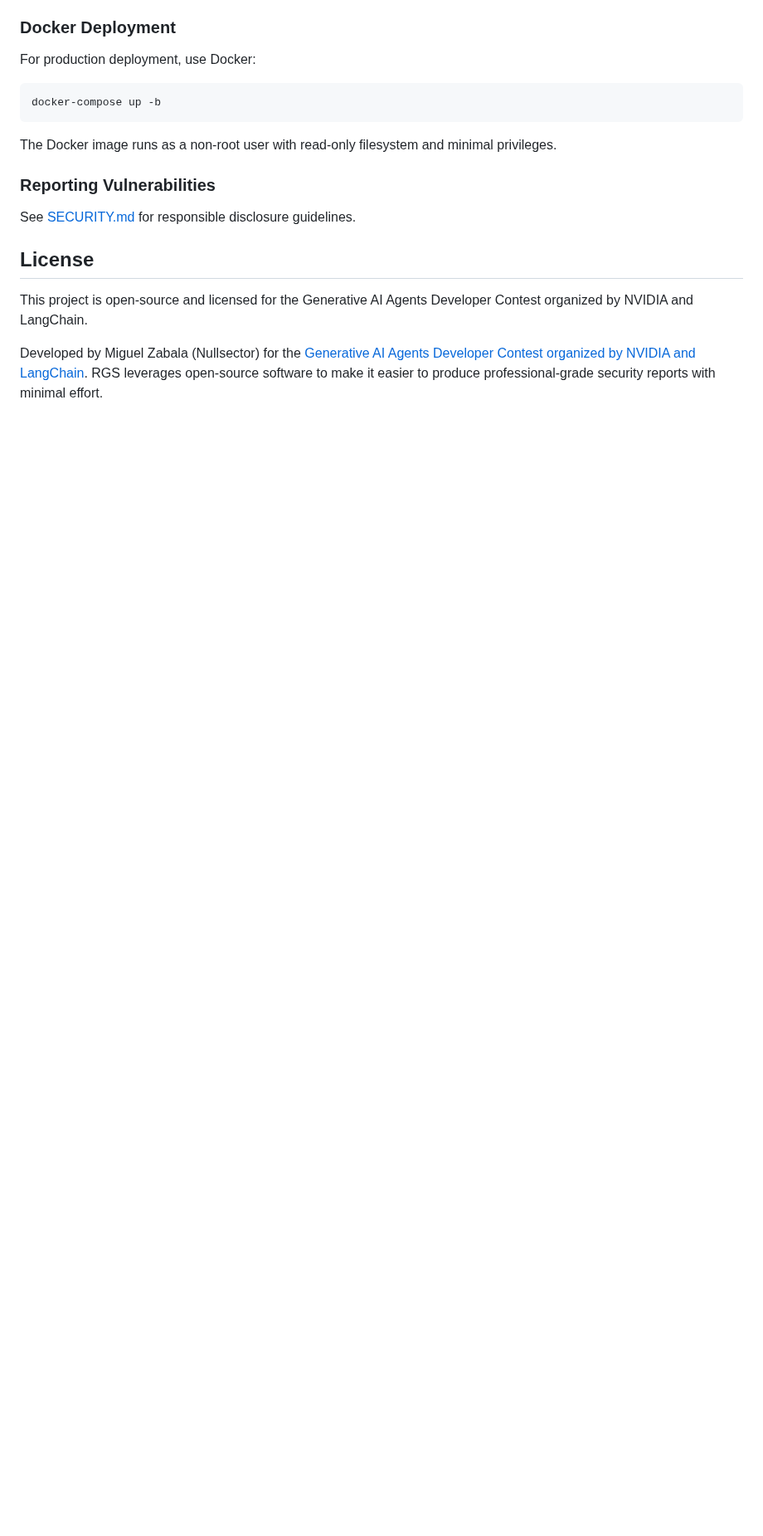
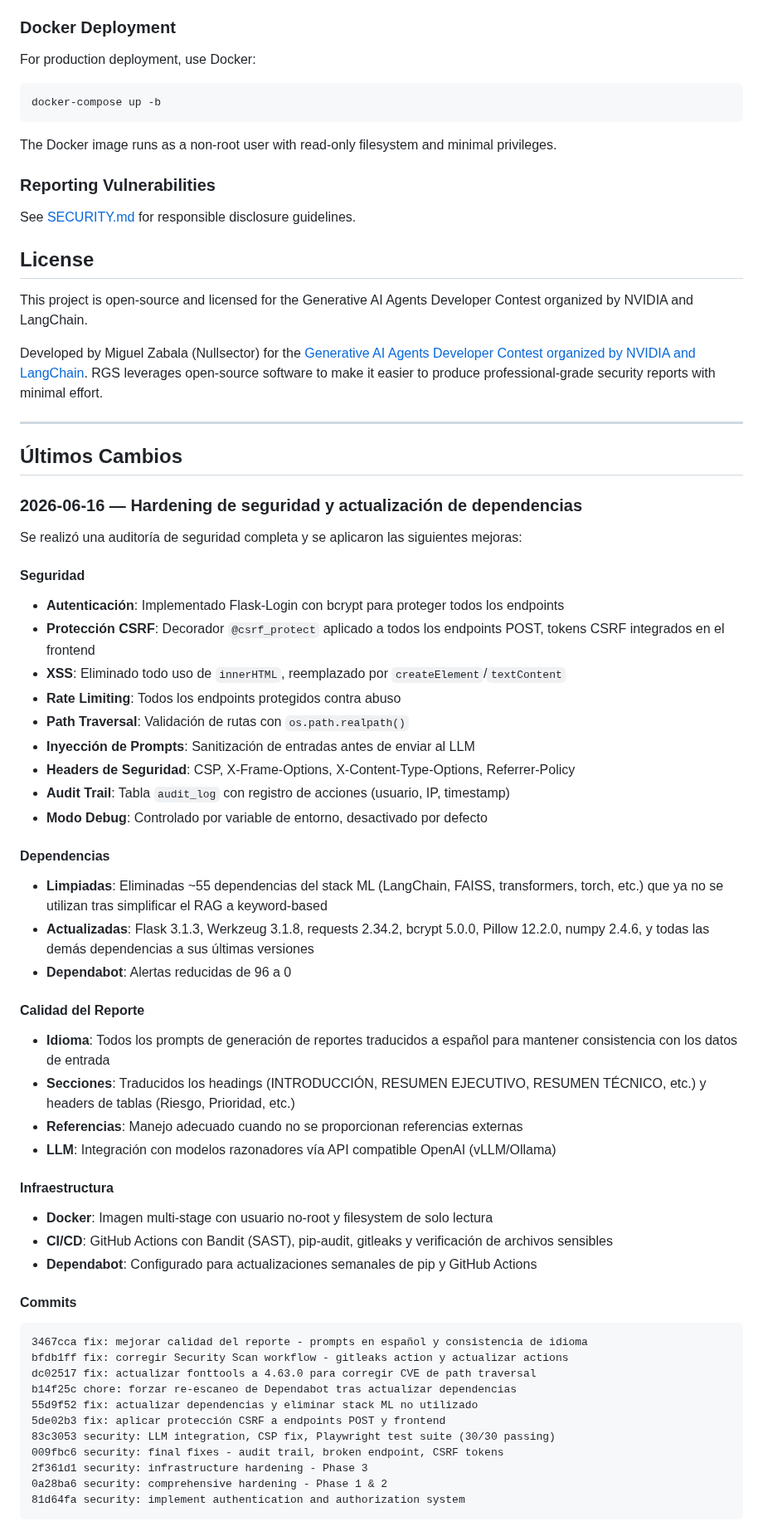
Before and after one commit to MangelZabalaDevelop/RGS, a Markdown page: README.md, the part around the change. Shown at 83% size. Drawn GitHub-style; blank space fills up the shorter version.

Commit message:
docs: agregar seccion de ultimos cambios al README en espanol

````diff
--- a/README.md
+++ b/README.md
@@ -228,3 +228,54 @@ See [SECURITY.md](SECURITY.md) for responsible disclosure guidelines.
 This project is open-source and licensed for the Generative AI Agents Developer Contest organized by NVIDIA and LangChain.
 
 Developed by Miguel Zabala (Nullsector) for the [Generative AI Agents Developer Contest organized by NVIDIA and LangChain](https://www.nvidia.com/en-us/ai-data-science/generative-ai/developer-contest-with-langchain/). RGS leverages open-source software to make it easier to produce professional-grade security reports with minimal effort.
+
+
+---
+
+## Últimos Cambios
+
+### 2026-06-16 — Hardening de seguridad y actualización de dependencias
+
+Se realizó una auditoría de seguridad completa y se aplicaron las siguientes mejoras:
+
+#### Seguridad
+- **Autenticación**: Implementado Flask-Login con bcrypt para proteger todos los endpoints
+- **Protección CSRF**: Decorador `@csrf_protect` aplicado a todos los endpoints POST, tokens CSRF integrados en el frontend
+- **XSS**: Eliminado todo uso de `innerHTML`, reemplazado por `createElement`/`textContent`
+- **Rate Limiting**: Todos los endpoints protegidos contra abuso
+- **Path Traversal**: Validación de rutas con `os.path.realpath()`
+- **Inyección de Prompts**: Sanitización de entradas antes de enviar al LLM
+- **Headers de Seguridad**: CSP, X-Frame-Options, X-Content-Type-Options, Referrer-Policy
+- **Audit Trail**: Tabla `audit_log` con registro de acciones (usuario, IP, timestamp)
+- **Modo Debug**: Controlado por variable de entorno, desactivado por defecto
+
+#### Dependencias
+- **Limpiadas**: Eliminadas ~55 dependencias del stack ML (LangChain, FAISS, transformers, torch, etc.) que ya no se utilizan tras simplificar el RAG a keyword-based
+- **Actualizadas**: Flask 3.1.3, Werkzeug 3.1.8, requests 2.34.2, bcrypt 5.0.0, Pillow 12.2.0, numpy 2.4.6, y todas las demás dependencias a sus últimas versiones
+- **Dependabot**: Alertas reducidas de 96 a 0
+
+#### Calidad del Reporte
+- **Idioma**: Todos los prompts de generación de reportes traducidos a español para mantener consistencia con los datos de entrada
+- **Secciones**: Traducidos los headings (INTRODUCCIÓN, RESUMEN EJECUTIVO, RESUMEN TÉCNICO, etc.) y headers de tablas (Riesgo, Prioridad, etc.)
+- **Referencias**: Manejo adecuado cuando no se proporcionan referencias externas
+- **LLM**: Integración con modelos razonadores vía API compatible OpenAI (vLLM/Ollama)
+
+#### Infraestructura
+- **Docker**: Imagen multi-stage con usuario no-root y filesystem de solo lectura
+- **CI/CD**: GitHub Actions con Bandit (SAST), pip-audit, gitleaks y verificación de archivos sensibles
+- **Dependabot**: Configurado para actualizaciones semanales de pip y GitHub Actions
+
+#### Commits
+```
+3467cca fix: mejorar calidad del reporte - prompts en español y consistencia de idioma
+bfdb1ff fix: corregir Security Scan workflow - gitleaks action y actualizar actions
+dc02517 fix: actualizar fonttools a 4.63.0 para corregir CVE de path traversal
+b14f25c chore: forzar re-escaneo de Dependabot tras actualizar dependencias
+55d9f52 fix: actualizar dependencias y eliminar stack ML no utilizado
+5de02b3 fix: aplicar protección CSRF a endpoints POST y frontend
+83c3053 security: LLM integration, CSP fix, Playwright test suite (30/30 passing)
+009fbc6 security: final fixes - audit trail, broken endpoint, CSRF tokens
+2f361d1 security: infrastructure hardening - Phase 3
+0a28ba6 security: comprehensive hardening - Phase 1 & 2
+81d64fa security: implement authentication and authorization system
+```
````
